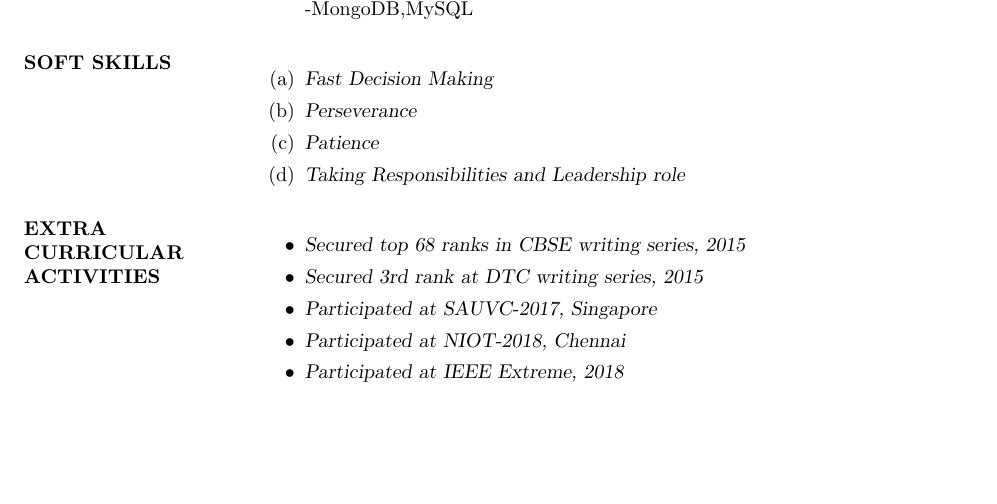
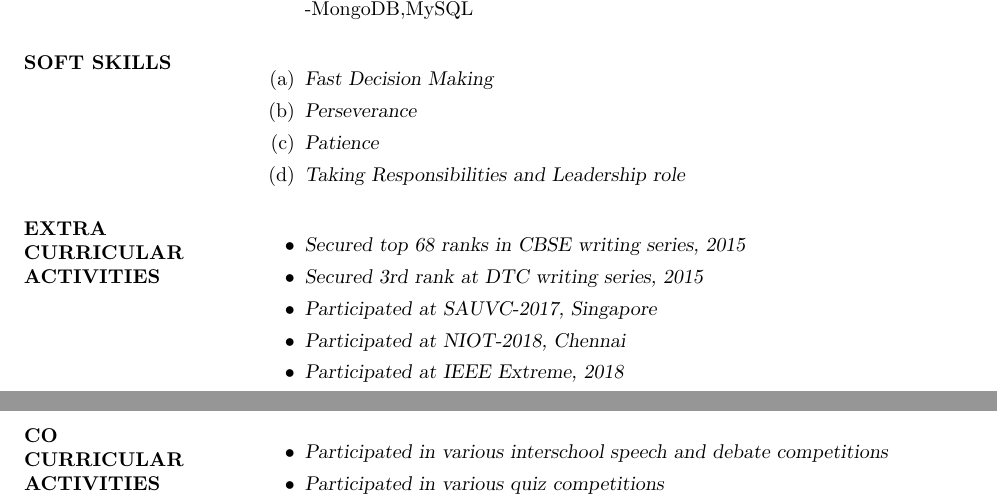
Before and after one commit to aarsh2211/Resume-using-Latex-, a LaTeX CV (resume.tex): part of page 2 of 2 before the commit and two parts of pages 2 and 3 of 3 after it, the two joined at a grey line, cut so that both start at the same text, the shorter picture padded with empty space. Compiled offline with pdfLaTeX.

Commit message:
added soft

```diff
--- a/resume.tex
+++ b/resume.tex
@@ -111,6 +111,11 @@ Worked on the software part of the Autonomous Underwater Vehicles "ARYA 1.0" and
 \item{\sl Participated at IEEE Extreme, 2018}
 \end{itemize}
 
+\section{CO CURRICULAR ACTIVITIES}\begin{itemize}
+\item{\sl Participated in various interschool speech and debate competitions}
+\item{\sl Participated in various quiz competitions}
+\end{itemize}
+
 
 
 
```
Also changed, not shown: resume.pdf, 1 other file.
